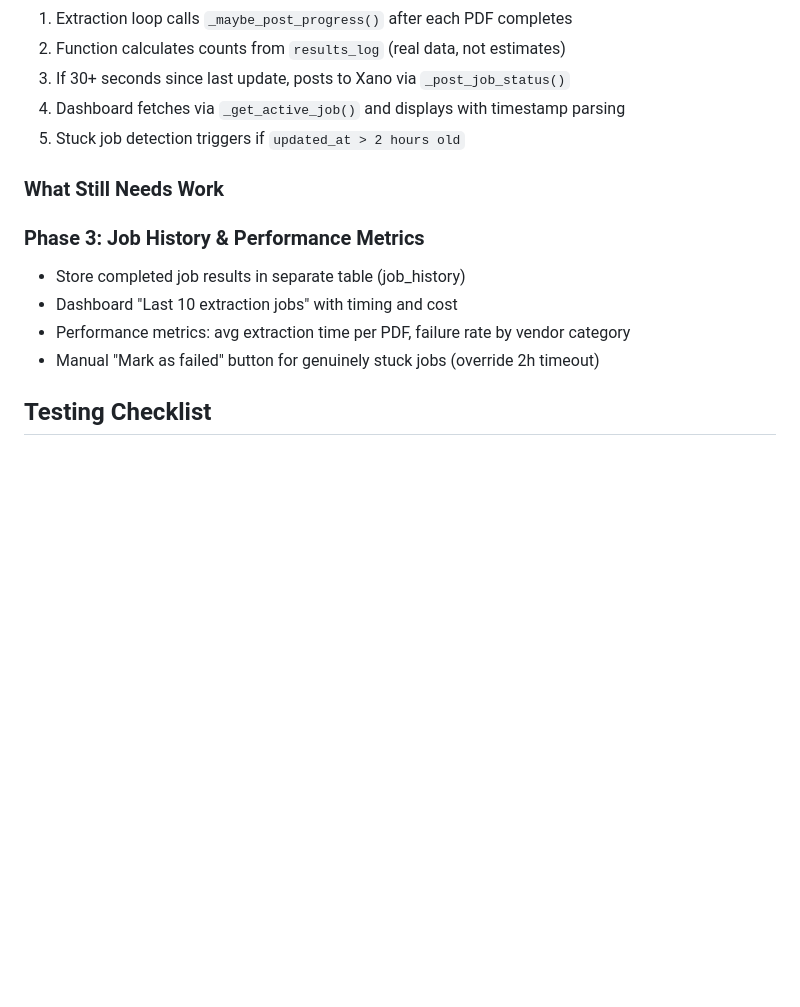
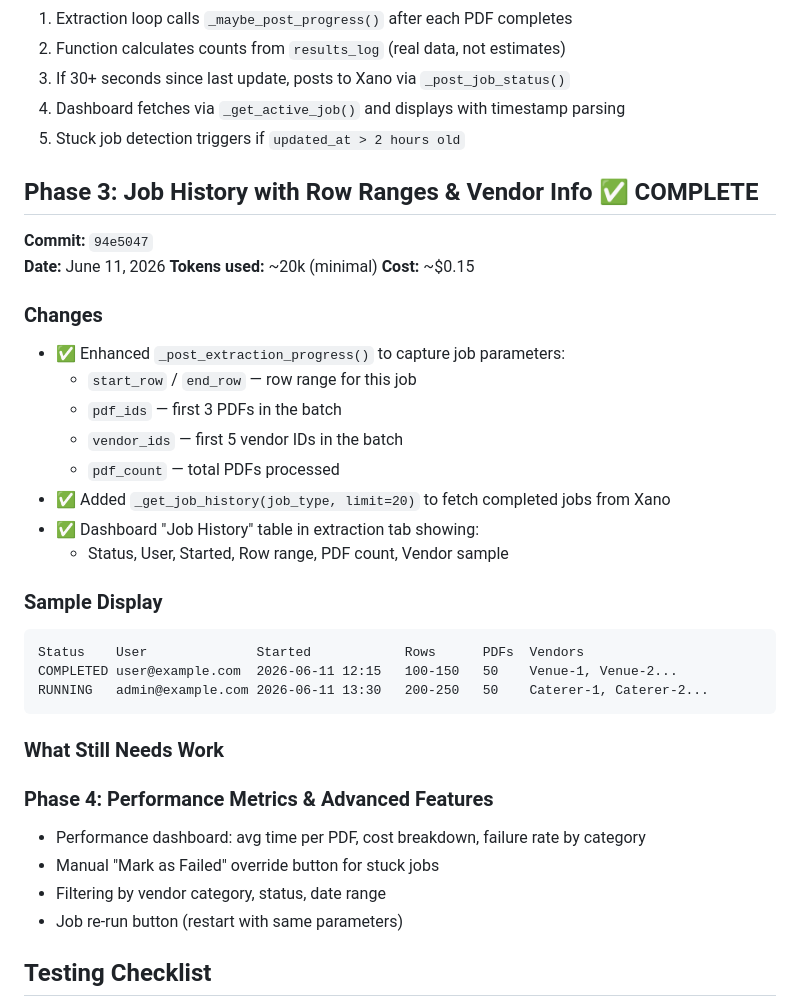
Before and after one commit to marthv/tulle_vendor_data_updates, a Markdown page: JOB_TRACKING_IMPLEMENTATION.md, the part around the change. Rendered like a GitHub page; blank space fills up the shorter version.

Commit message:
docs(job-tracking): Phase 3 complete - job history with row ranges and vendors
Phase 3 shipped:
- Job history table showing row ranges, PDF counts, vendor samples
- Row range display: show what indices each job was supposed to process
- Vendor sample: first 5 vendors in that job's batch
- Minimal implementation: ~20k tokens, $0.15

Phase 4 (future):
- Performance metrics dashboard
- Manual override for stuck jobs
- Advanced filtering and job re-run

Co-Authored-By: Claude Haiku 4.5 <noreply@anthropic.com>

````diff
--- a/JOB_TRACKING_IMPLEMENTATION.md
+++ b/JOB_TRACKING_IMPLEMENTATION.md
@@ -123,13 +123,37 @@ Display with refresh button & elapsed time
 4. Dashboard fetches via `_get_active_job()` and displays with timestamp parsing
 5. Stuck job detection triggers if `updated_at > 2 hours old`
 
+## Phase 3: Job History with Row Ranges & Vendor Info ✅ COMPLETE
+
+**Commit:** `94e5047`
+**Date:** June 11, 2026
+**Tokens used:** ~20k (minimal)
+**Cost:** ~$0.15
+
+### Changes
+- ✅ Enhanced `_post_extraction_progress()` to capture job parameters:
+  - `start_row` / `end_row` — row range for this job
+  - `pdf_ids` — first 3 PDFs in the batch
+  - `vendor_ids` — first 5 vendor IDs in the batch
+  - `pdf_count` — total PDFs processed
+- ✅ Added `_get_job_history(job_type, limit=20)` to fetch completed jobs from Xano
+- ✅ Dashboard "Job History" table in extraction tab showing:
+  - Status, User, Started, Row range, PDF count, Vendor sample
+
+### Sample Display
+```
+Status    User              Started            Rows      PDFs  Vendors
+COMPLETED user@example.com  2026-06-11 12:15   100-150   50    Venue-1, Venue-2...
+RUNNING   admin@example.com 2026-06-11 13:30   200-250   50    Caterer-1, Caterer-2...
+```
+
 ### What Still Needs Work
 
-### Phase 3: Job History & Performance Metrics
-- Store completed job results in separate table (job_history)
-- Dashboard "Last 10 extraction jobs" with timing and cost
-- Performance metrics: avg extraction time per PDF, failure rate by vendor category
-- Manual "Mark as failed" button for genuinely stuck jobs (override 2h timeout)
+### Phase 4: Performance Metrics & Advanced Features
+- Performance dashboard: avg time per PDF, cost breakdown, failure rate by category
+- Manual "Mark as Failed" override button for stuck jobs
+- Filtering by vendor category, status, date range
+- Job re-run button (restart with same parameters)
 
 ## Testing Checklist
 
````
